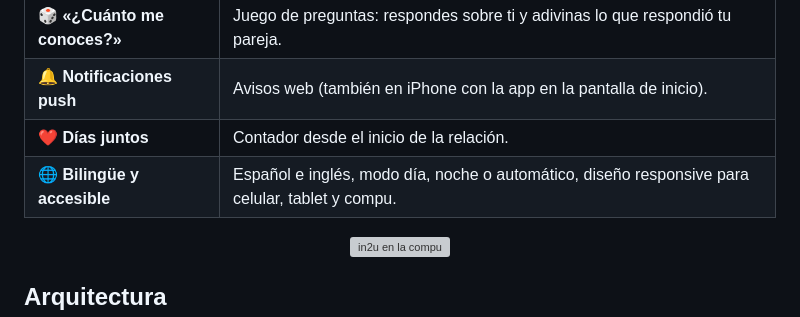
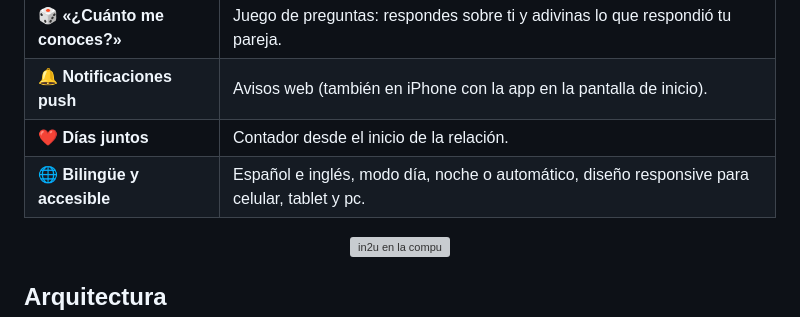
Before and after one commit to melware-labs/in2u, a Markdown page: README.md, the part around the change. Rendered like a GitHub page; grey boxes are pictures that could not be loaded.

```diff
--- a/README.md
+++ b/README.md
@@ -50,7 +50,7 @@ juego) gira alrededor de esa idea: menos suposiciones, más conexión.
 | 🎲 **«¿Cuánto me conoces?»** | Juego de preguntas: respondes sobre ti y adivinas lo que respondió tu pareja. |
 | 🔔 **Notificaciones push** | Avisos web (también en iPhone con la app en la pantalla de inicio). |
 | ❤️ **Días juntos** | Contador desde el inicio de la relación. |
-| 🌐 **Bilingüe y accesible** | Español e inglés, modo día, noche o automático, diseño responsive para celular, tablet y compu. |
+| 🌐 **Bilingüe y accesible** | Español e inglés, modo día, noche o automático, diseño responsive para celular, tablet y pc. |
 
 <p align="center">
   <img src="docs/capturas/escritorio-inicio.webp" alt="in2u en la compu" width="85%" />
```
